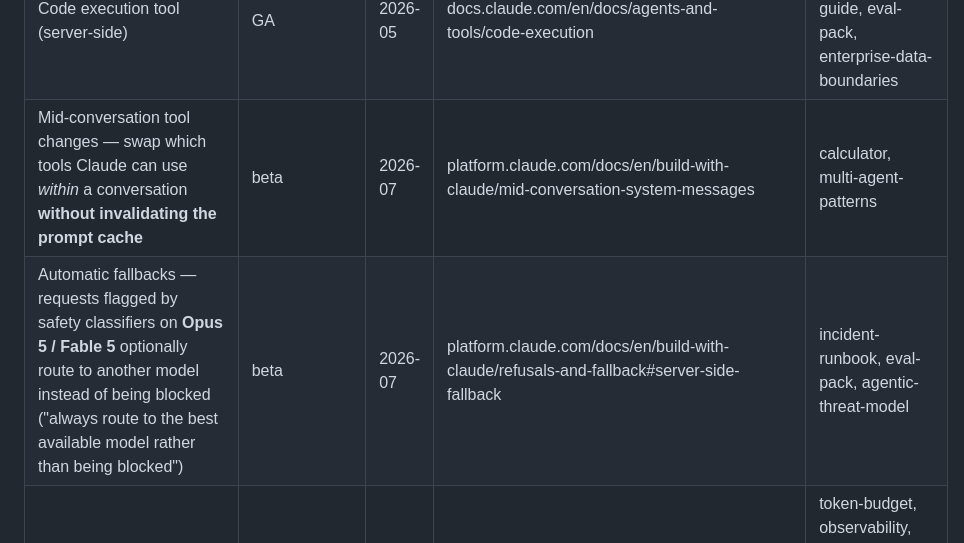
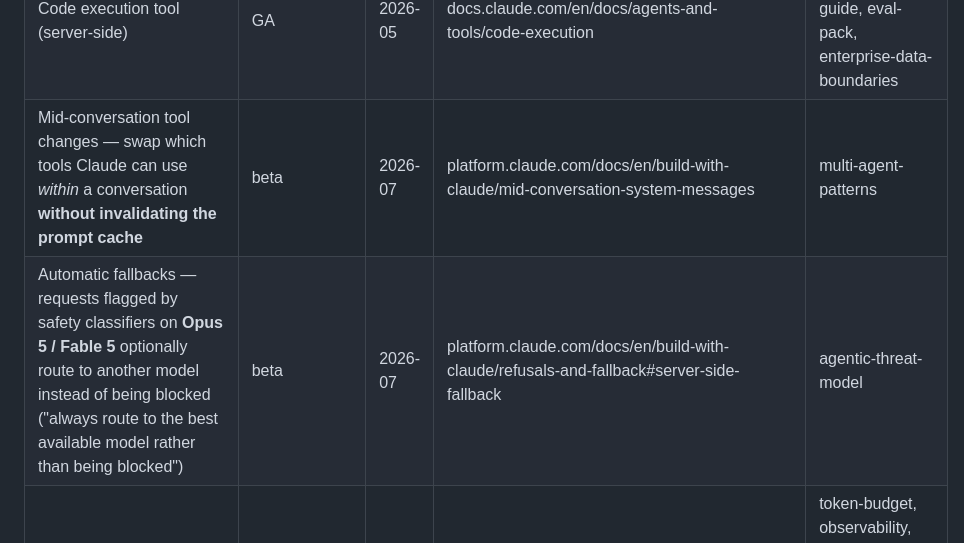
Before and after one commit to gmanch94/claude-platform-playbook, a Markdown page: docs/feature-inventory.md, the part around one of its changes. Rendered like a GitHub page.

```diff
--- a/docs/feature-inventory.md
+++ b/docs/feature-inventory.md
@@ -76,8 +76,8 @@ The seat surface is billed per user, separate from per-token API usage. **A subs
 | Memory tool | beta | 2026-05 | docs.claude.com/en/docs/agents-and-tools/memory | matrix, arch, enterprise-data-boundaries, enterprise-architecture |
 | Web search tool (server-side) | GA | 2026-07 | docs.claude.com/en/docs/build-with-claude/tool-use/web-search-tool | arch:rag, claude-code-guide, enterprise-data-boundaries, claude-product-101 |
 | Code execution tool (server-side) | GA | 2026-05 | docs.claude.com/en/docs/agents-and-tools/code-execution | arch:agent, claude-code-guide, eval-pack, enterprise-data-boundaries |
-| Mid-conversation tool changes — swap which tools Claude can use *within* a conversation **without invalidating the prompt cache** | beta | 2026-07 | platform.claude.com/docs/en/build-with-claude/mid-conversation-system-messages | calculator, multi-agent-patterns |
-| Automatic fallbacks — requests flagged by safety classifiers on **Opus 5 / Fable 5** optionally route to another model instead of being blocked ("always route to the best available model rather than being blocked") | beta | 2026-07 | platform.claude.com/docs/en/build-with-claude/refusals-and-fallback#server-side-fallback | incident-runbook, eval-pack, agentic-threat-model |
+| Mid-conversation tool changes — swap which tools Claude can use *within* a conversation **without invalidating the prompt cache** | beta | 2026-07 | platform.claude.com/docs/en/build-with-claude/mid-conversation-system-messages | multi-agent-patterns |
+| Automatic fallbacks — requests flagged by safety classifiers on **Opus 5 / Fable 5** optionally route to another model instead of being blocked ("always route to the best available model rather than being blocked") | beta | 2026-07 | platform.claude.com/docs/en/build-with-claude/refusals-and-fallback#server-side-fallback | agentic-threat-model |
 | Admin API — Usage & Cost reports | GA | 2026-07 | platform.claude.com/docs/en/manage-claude/usage-cost-api | token-budget, observability, value-realization, usage-compliance-monitoring |
 | Admin API — org management (members / workspaces / keys) | GA | 2026-07 | platform.claude.com/docs/en/manage-claude/admin-api | usage-compliance-monitoring, enterprise-deployment-guide, enterprise-workspaces-guide, service-accounts-guide, service-accounts-architecture |
 | Analytics API + native usage dashboard (Team/Enterprise) | GA | 2026-07 | platform.claude.com/docs/en/api/admin/analytics | usage-compliance-monitoring, value-realization, token-budget |
```
Also changed, not shown: other parts of docs/feature-inventory.md (+1 -1 lines), artifacts/agentic-threat-model.md (+2 -0 lines), artifacts/multi-agent-patterns.md (+2 -0 lines).
